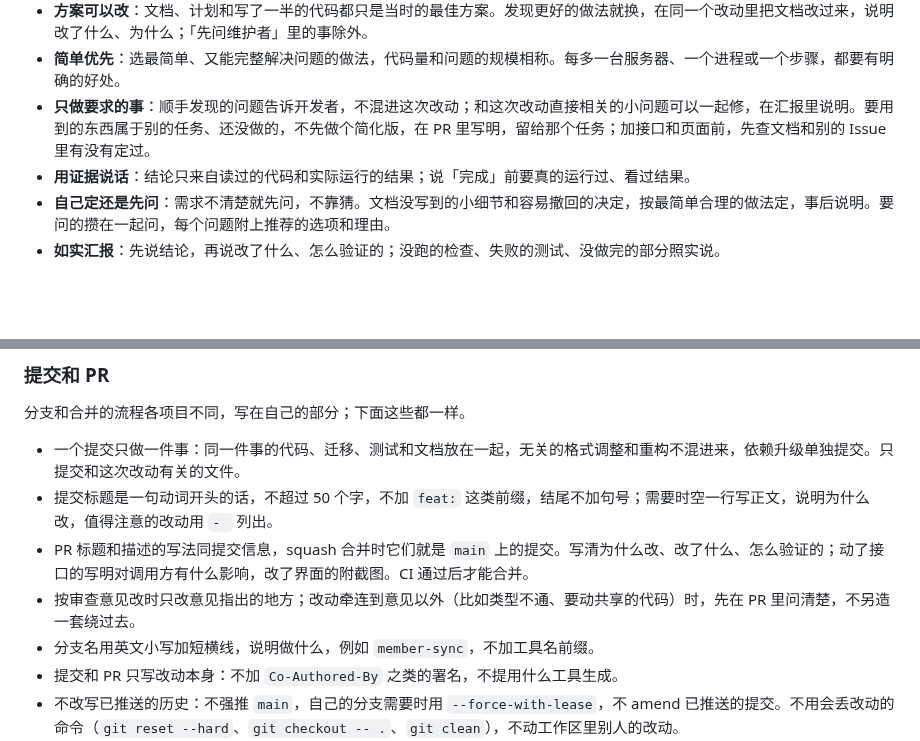
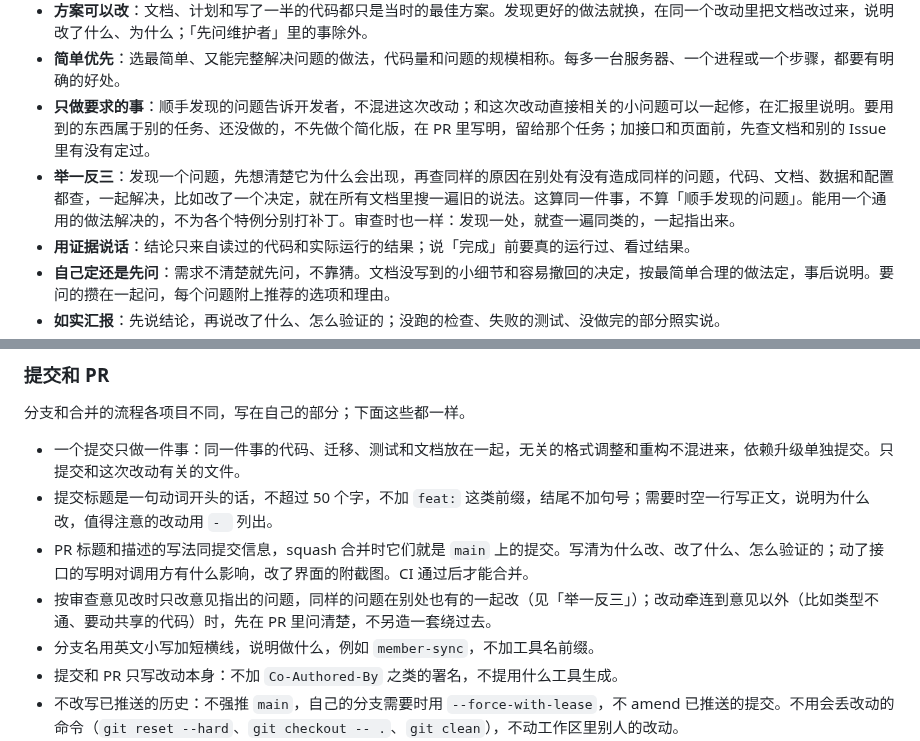
Before and after one commit to mousebaoyan/mouseclock, a Markdown page: AGENTS.md, 2 parts joined by grey strips. Drawn GitHub-style; blank space fills up the shorter version.

Commit message:
同步鼠群通用约定 (#86)
把 AGENTS.md 里的「鼠群通用约定」一节换成
[mousebaoyan/.github](https://github.com/mousebaoyan/.github/commits/main/AGENTS.md)
的最新版本，只改了这一节。仓库要求的检查通过后自动合并。

Co-authored-by: mousebaoyan-sync[bot] <348954159+mousebaoyan-sync[bot]@users.noreply.github.com>

```diff
--- a/AGENTS.md
+++ b/AGENTS.md
@@ -166,6 +166,7 @@
 - **方案可以改**：文档、计划和写了一半的代码都只是当时的最佳方案。发现更好的做法就换，在同一个改动里把文档改过来，说明改了什么、为什么；「先问维护者」里的事除外。
 - **简单优先**：选最简单、又能完整解决问题的做法，代码量和问题的规模相称。每多一台服务器、一个进程或一个步骤，都要有明确的好处。
 - **只做要求的事**：顺手发现的问题告诉开发者，不混进这次改动；和这次改动直接相关的小问题可以一起修，在汇报里说明。要用到的东西属于别的任务、还没做的，不先做个简化版，在 PR 里写明，留给那个任务；加接口和页面前，先查文档和别的 Issue 里有没有定过。
+- **举一反三**：发现一个问题，先想清楚它为什么会出现，再查同样的原因在别处有没有造成同样的问题，代码、文档、数据和配置都查，一起解决，比如改了一个决定，就在所有文档里搜一遍旧的说法。这算同一件事，不算「顺手发现的问题」。能用一个通用的做法解决的，不为各个特例分别打补丁。审查时也一样：发现一处，就查一遍同类的，一起指出来。
 - **用证据说话**：结论只来自读过的代码和实际运行的结果；说「完成」前要真的运行过、看过结果。
 - **自己定还是先问**：需求不清楚就先问，不靠猜。文档没写到的小细节和容易撤回的决定，按最简单合理的做法定，事后说明。要问的攒在一起问，每个问题附上推荐的选项和理由。
 - **如实汇报**：先说结论，再说改了什么、怎么验证的；没跑的检查、失败的测试、没做完的部分照实说。
@@ -216,7 +217,7 @@
 - 一个提交只做一件事：同一件事的代码、迁移、测试和文档放在一起，无关的格式调整和重构不混进来，依赖升级单独提交。只提交和这次改动有关的文件。
 - 提交标题是一句动词开头的话，不超过 50 个字，不加 `feat:` 这类前缀，结尾不加句号；需要时空一行写正文，说明为什么改，值得注意的改动用 `- ` 列出。
 - PR 标题和描述的写法同提交信息，squash 合并时它们就是 `main` 上的提交。写清为什么改、改了什么、怎么验证的；动了接口的写明对调用方有什么影响，改了界面的附截图。CI 通过后才能合并。
-- 按审查意见改时只改意见指出的地方；改动牵连到意见以外（比如类型不通、要动共享的代码）时，先在 PR 里问清楚，不另造一套绕过去。
+- 按审查意见改时只改意见指出的问题，同样的问题在别处也有的一起改（见「举一反三」）；改动牵连到意见以外（比如类型不通、要动共享的代码）时，先在 PR 里问清楚，不另造一套绕过去。
 - 分支名用英文小写加短横线，说明做什么，例如 `member-sync`，不加工具名前缀。
 - 提交和 PR 只写改动本身：不加 `Co-Authored-By` 之类的署名，不提用什么工具生成。
 - 不改写已推送的历史：不强推 `main`，自己的分支需要时用 `--force-with-lease`，不 amend 已推送的提交。不用会丢改动的命令（`git reset --hard`、`git checkout -- .`、`git clean`），不动工作区里别人的改动。
```
